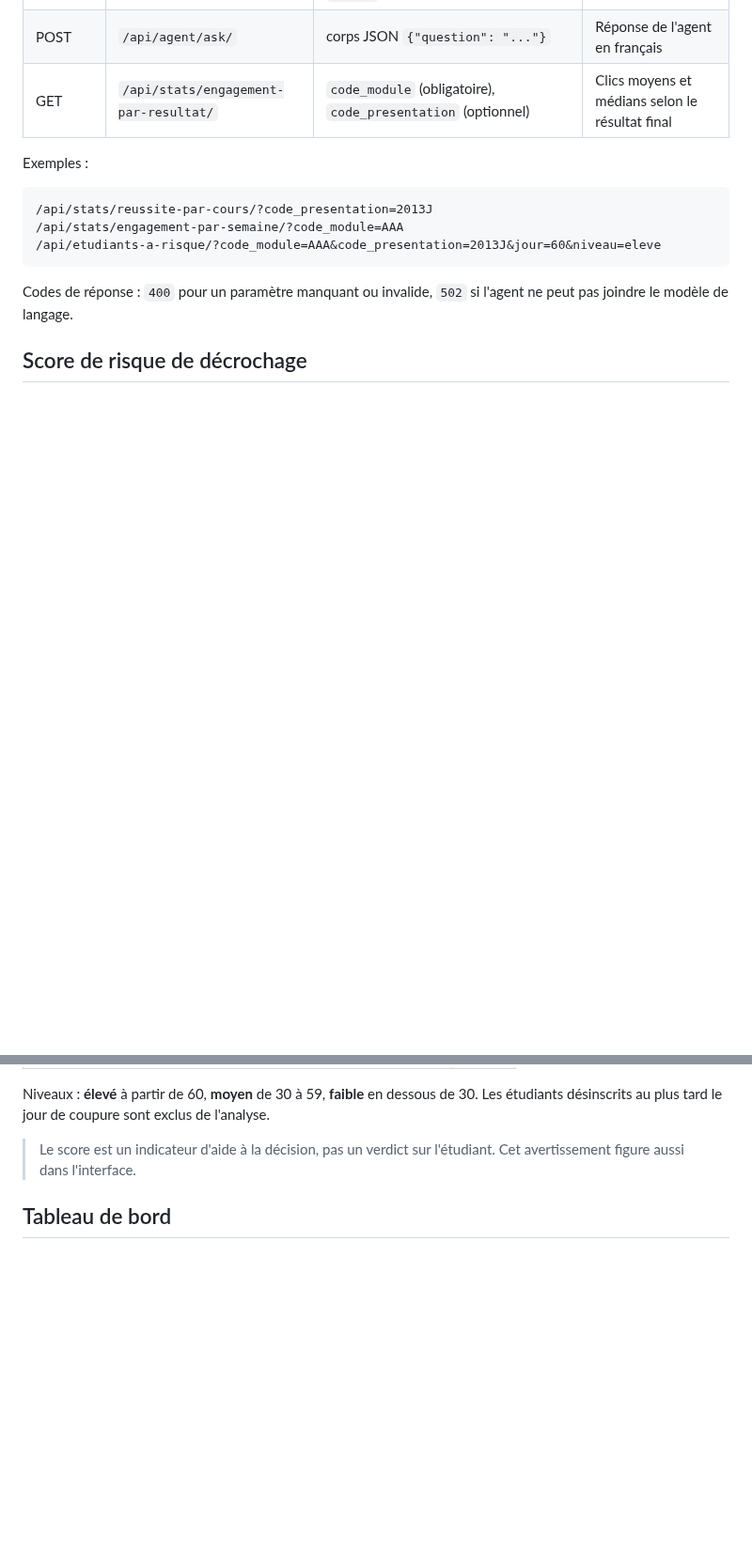
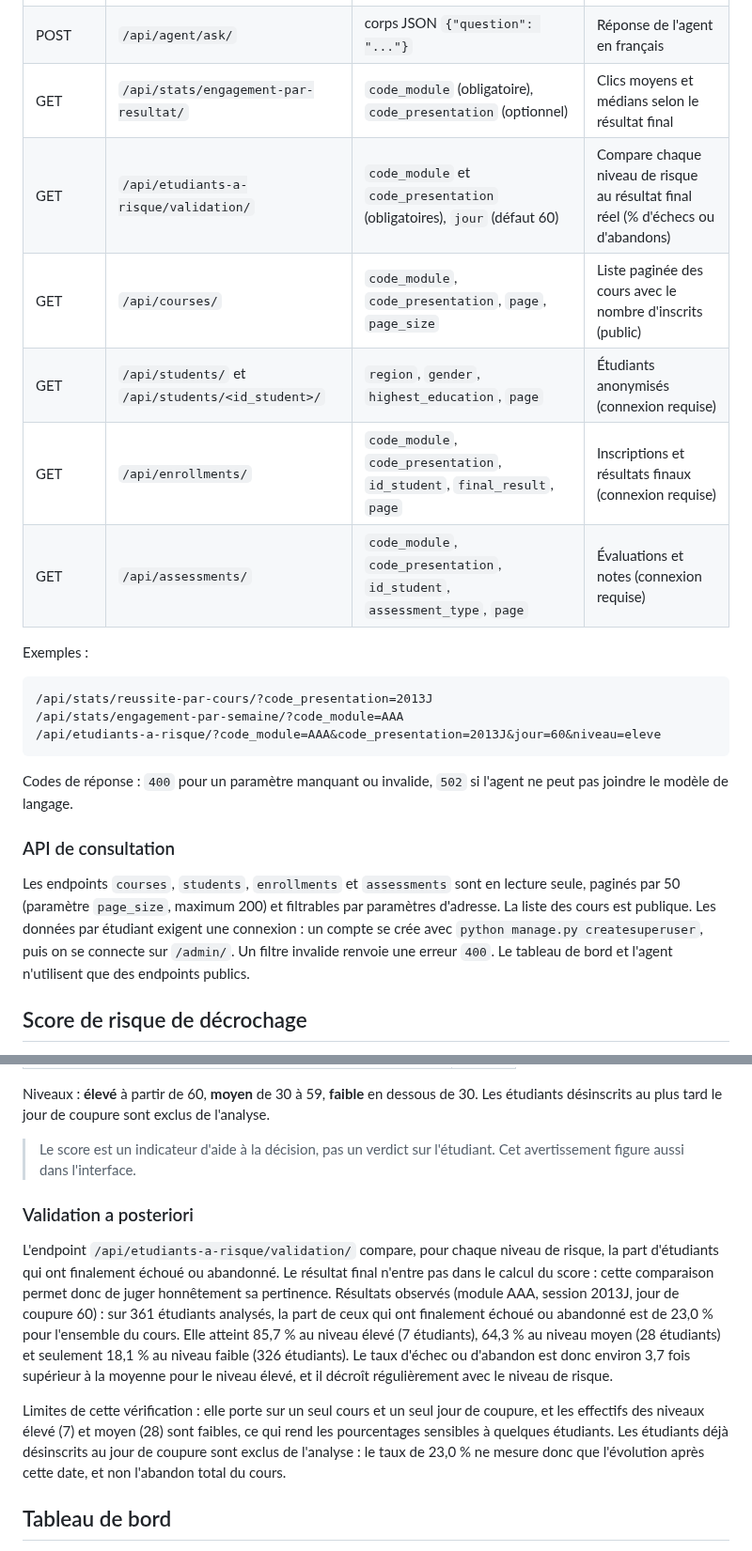
Before and after one commit to RosAI-27/OULA-DjangoProject, a Markdown page: docs/api-dashboard-agent.md, 2 parts joined by grey strips. Shown at 94% size. Drawn GitHub-style; blank space fills up the shorter version.

Commit message:
Met à jour la documentation des endpoints et la validation du score de risque

````diff
--- a/docs/api-dashboard-agent.md
+++ b/docs/api-dashboard-agent.md
@@ -28,7 +28,11 @@ dès que le périmètre (module, session) est identique.
 | GET | `/api/etudiants-a-risque/` | `code_module` et `code_presentation` (obligatoires), `jour` (défaut 60), `niveau` (`eleve`, `moyen`, `faible`), `limite` (défaut 50) | Étudiants à risque avec score, niveau et motifs |
 | POST | `/api/agent/ask/` | corps JSON `{"question": "..."}` | Réponse de l'agent en français |
 | GET | `/api/stats/engagement-par-resultat/` | `code_module` (obligatoire), `code_presentation` (optionnel) | Clics moyens et médians selon le résultat final |
-
+| GET | `/api/etudiants-a-risque/validation/` | `code_module` et `code_presentation` (obligatoires), `jour` (défaut 60) | Compare chaque niveau de risque au résultat final réel (% d'échecs ou d'abandons) |
+| GET | `/api/courses/` | `code_module`, `code_presentation`, `page`, `page_size` | Liste paginée des cours avec le nombre d'inscrits (public) |
+| GET | `/api/students/` et `/api/students/<id_student>/` | `region`, `gender`, `highest_education`, `page` | Étudiants anonymisés (connexion requise) |
+| GET | `/api/enrollments/` | `code_module`, `code_presentation`, `id_student`, `final_result`, `page` | Inscriptions et résultats finaux (connexion requise) |
+| GET | `/api/assessments/` | `code_module`, `code_presentation`, `id_student`, `assessment_type`, `page` | Évaluations et notes (connexion requise) |
 Exemples :
 
 ```
@@ -39,6 +43,15 @@ Exemples :
 
 Codes de réponse : `400` pour un paramètre manquant ou invalide, `502` si l'agent ne peut
 pas joindre le modèle de langage.
+
+### API de consultation
+
+Les endpoints `courses`, `students`, `enrollments` et `assessments` sont en lecture seule,
+paginés par 50 (paramètre `page_size`, maximum 200) et filtrables par paramètres d'adresse.
+La liste des cours est publique. Les données par étudiant exigent une connexion : un
+compte se crée avec `python manage.py createsuperuser`, puis on se connecte sur `/admin/`.
+Un filtre invalide renvoie une erreur `400`. Le tableau de bord et l'agent n'utilisent que
+des endpoints publics.
 
 ## Score de risque de décrochage
 
@@ -60,6 +73,24 @@ Les étudiants désinscrits au plus tard le jour de coupure sont exclus de l'ana
 
 > Le score est un indicateur d'aide à la décision, pas un verdict sur l'étudiant. Cet
 > avertissement figure aussi dans l'interface.
+
+### Validation a posteriori
+
+L'endpoint `/api/etudiants-a-risque/validation/` compare, pour chaque niveau de risque,
+la part d'étudiants qui ont finalement échoué ou abandonné. Le résultat final n'entre pas
+dans le calcul du score : cette comparaison permet donc de juger honnêtement sa pertinence.
+Résultats observés (module AAA, session 2013J, jour de coupure 60) : sur 361 étudiants
+analysés, la part de ceux qui ont finalement échoué ou abandonné est de 23,0 % pour
+l'ensemble du cours. Elle atteint 85,7 % au niveau élevé (7 étudiants), 64,3 % au niveau
+moyen (28 étudiants) et seulement 18,1 % au niveau faible (326 étudiants). Le taux
+d'échec ou d'abandon est donc environ 3,7 fois supérieur à la moyenne pour le niveau élevé,
+et il décroît régulièrement avec le niveau de risque.
+
+Limites de cette vérification : elle porte sur un seul cours et un seul jour de coupure,
+et les effectifs des niveaux élevé (7) et moyen (28) sont faibles, ce qui rend les
+pourcentages sensibles à quelques étudiants. Les étudiants déjà désinscrits au jour de
+coupure sont exclus de l'analyse : le taux de 23,0 % ne mesure donc que l'évolution
+après cette date, et non l'abandon total du cours.
 
 ## Tableau de bord
 
````
